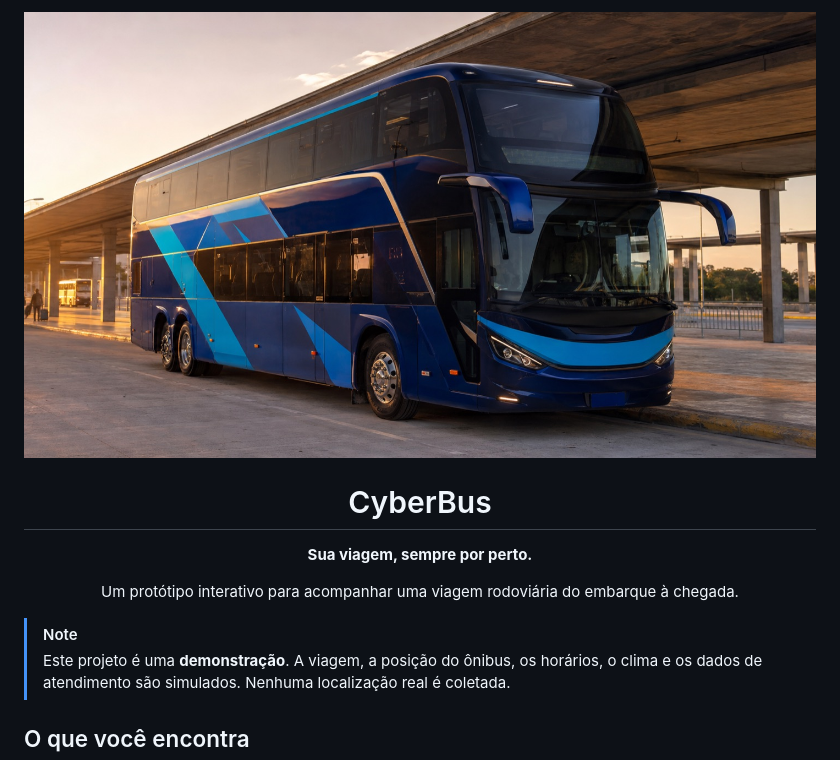
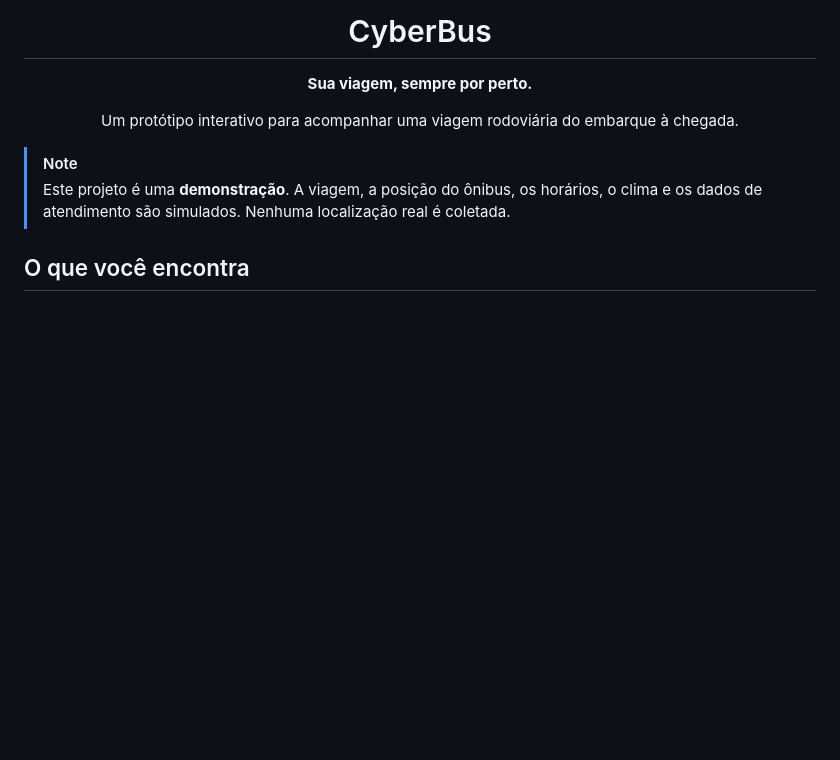
Before and after one commit to diogofrota/cyberbus, a Markdown page: README.md, the part around the change. GitHub-like rendering; blank space fills up the shorter version.

Commit message:
Remove bus photo from README

```diff
--- a/README.md
+++ b/README.md
@@ -1,5 +1,4 @@
 <div align="center">
-  <img src="assets/images/bus-cyberbus.jpg" alt="Ônibus azul da demonstração CyberBus em uma rodoviária" width="860">
   <h1>CyberBus</h1>
   <p><strong>Sua viagem, sempre por perto.</strong></p>
   <p>Um protótipo interativo para acompanhar uma viagem rodoviária do embarque à chegada.</p>
```
